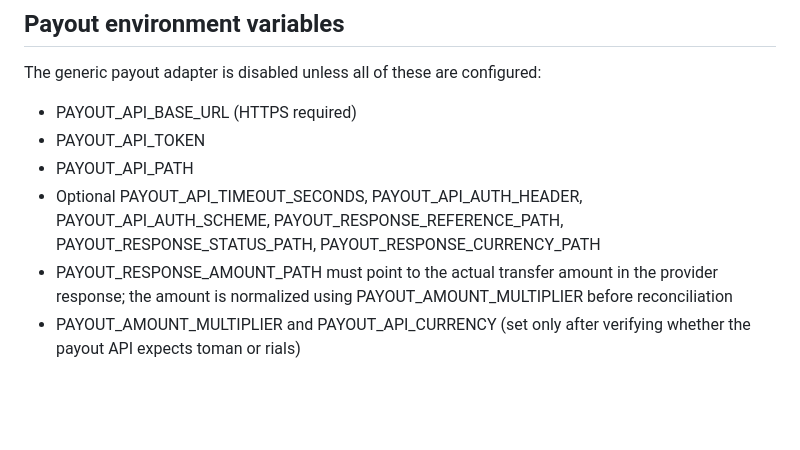
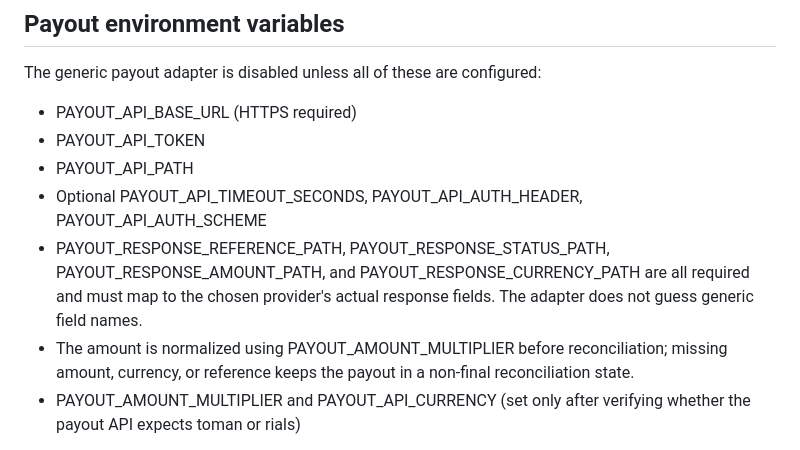
Before and after one commit to AbolfazlMohammady/alpha, a Markdown page: docs/marketplace-logistics-accounting.md, the part around the change. Drawn GitHub-style; blank space fills up the shorter version.

Commit message:
Document mandatory provider-specific payout response mappings

```diff
--- a/docs/marketplace-logistics-accounting.md
+++ b/docs/marketplace-logistics-accounting.md
@@ -44,8 +44,9 @@ The generic payout adapter is disabled unless all of these are configured:
 - PAYOUT_API_BASE_URL (HTTPS required)
 - PAYOUT_API_TOKEN
 - PAYOUT_API_PATH
-- Optional PAYOUT_API_TIMEOUT_SECONDS, PAYOUT_API_AUTH_HEADER, PAYOUT_API_AUTH_SCHEME, PAYOUT_RESPONSE_REFERENCE_PATH, PAYOUT_RESPONSE_STATUS_PATH, PAYOUT_RESPONSE_CURRENCY_PATH
-- PAYOUT_RESPONSE_AMOUNT_PATH must point to the actual transfer amount in the provider response; the amount is normalized using PAYOUT_AMOUNT_MULTIPLIER before reconciliation
+- Optional PAYOUT_API_TIMEOUT_SECONDS, PAYOUT_API_AUTH_HEADER, PAYOUT_API_AUTH_SCHEME
+- PAYOUT_RESPONSE_REFERENCE_PATH, PAYOUT_RESPONSE_STATUS_PATH, PAYOUT_RESPONSE_AMOUNT_PATH, and PAYOUT_RESPONSE_CURRENCY_PATH are all required and must map to the chosen provider's actual response fields. The adapter does not guess generic field names.
+- The amount is normalized using PAYOUT_AMOUNT_MULTIPLIER before reconciliation; missing amount, currency, or reference keeps the payout in a non-final reconciliation state.
 - PAYOUT_AMOUNT_MULTIPLIER and PAYOUT_API_CURRENCY (set only after verifying whether the payout API expects toman or rials)
 
 The seller submits bank details from the dashboard; the full IBAN is never returned to the seller UI, and any bank-detail change revokes prior verification. The payload includes an idempotency key, amount, currency, verified IBAN and account name. This generic contract must be mapped and tested against the chosen Iranian bank/PSP payout API. Network timeouts leave a batch in a reconciliation state; do not retry blindly.
```
